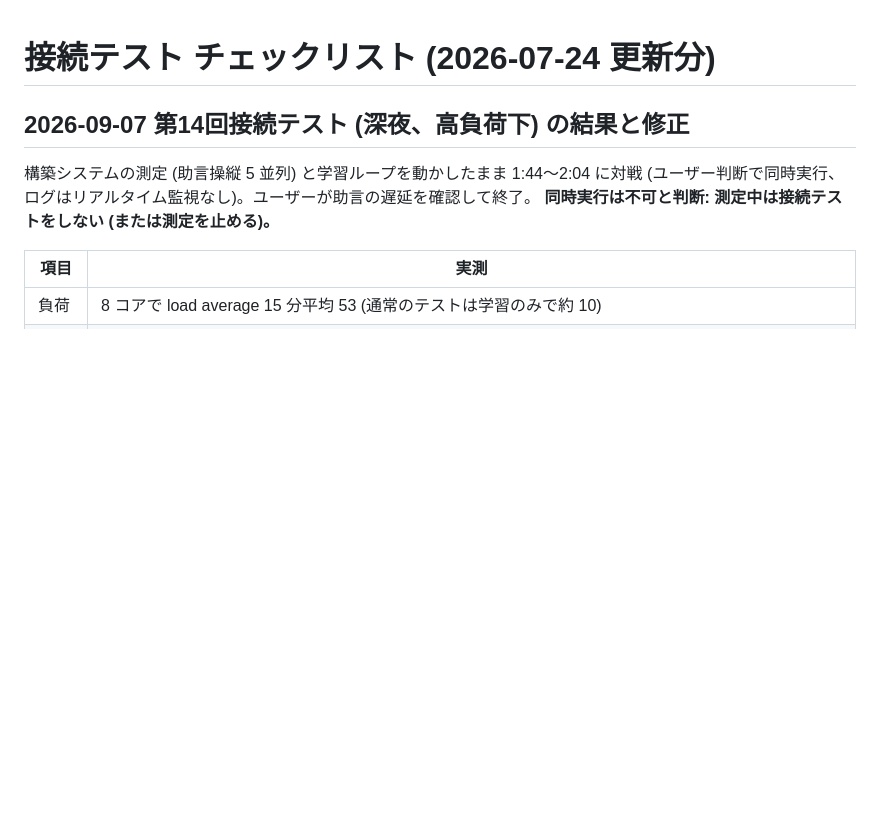
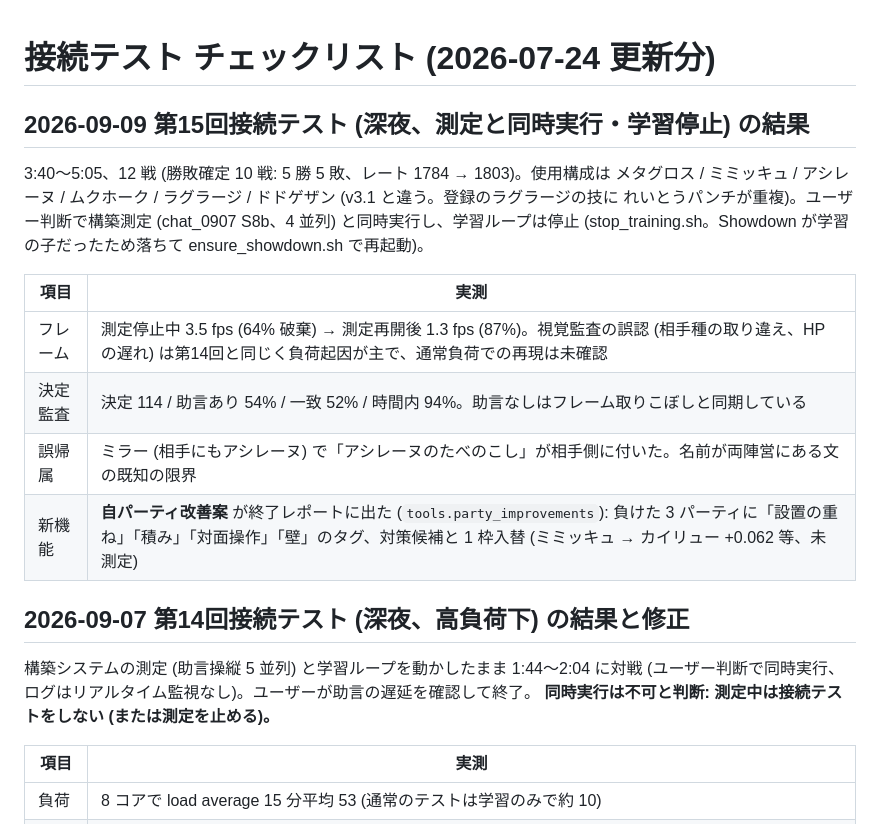
Before and after one commit to KentaroTabe/PokemonChampioons_Adviser, a Markdown page: docs/CONNECTION_TEST_CHECKLIST.md, the part around the change. Rendered like a GitHub page; blank space fills up the shorter version.

Commit message:
docs: 第15回接続テスト (9/9 深夜、測定と同時・学習停止) の記録: 12 戦 5 勝 5 敗、処理率 1.3〜3.5 fps、ミラーでの持ち物誤帰属、自パーティ改善案の初出力
Co-Authored-By: Claude Fable 5.1 <noreply@anthropic.com>

```diff
--- a/docs/CONNECTION_TEST_CHECKLIST.md
+++ b/docs/CONNECTION_TEST_CHECKLIST.md
@@ -1,4 +1,18 @@
 # 接続テスト チェックリスト (2026-07-24 更新分)
+
+## 2026-09-09 第15回接続テスト (深夜、測定と同時実行・学習停止) の結果
+
+3:40〜5:05、12 戦 (勝敗確定 10 戦: 5 勝 5 敗、レート 1784 → 1803)。使用構成は
+メタグロス / ミミッキュ / アシレーヌ / ムクホーク / ラグラージ / ドドゲザン (v3.1 と違う。登録のラグラージの技に
+れいとうパンチが重複)。ユーザー判断で構築測定 (chat_0907 S8b、4 並列) と同時実行し、学習ループは停止
+(stop_training.sh。Showdown が学習の子だったため落ちて ensure_showdown.sh で再起動)。
+
+| 項目 | 実測 |
+|---|---|
+| フレーム | 測定停止中 3.5 fps (64% 破棄) → 測定再開後 1.3 fps (87%)。視覚監査の誤認 (相手種の取り違え、HP の遅れ) は第14回と同じく負荷起因が主で、通常負荷での再現は未確認 |
+| 決定監査 | 決定 114 / 助言あり 54% / 一致 52% / 時間内 94%。助言なしはフレーム取りこぼしと同期している |
+| 誤帰属 | ミラー (相手にもアシレーヌ) で「アシレーヌのたべのこし」が相手側に付いた。名前が両陣営にある文の既知の限界 |
+| 新機能 | **自パーティ改善案** が終了レポートに出た (`tools.party_improvements`): 負けた 3 パーティに「設置の重ね」「積み」「対面操作」「壁」のタグ、対策候補と 1 枠入替 (ミミッキュ → カイリュー +0.062 等、未測定) |
 
 ## 2026-09-07 第14回接続テスト (深夜、高負荷下) の結果と修正
 
```
